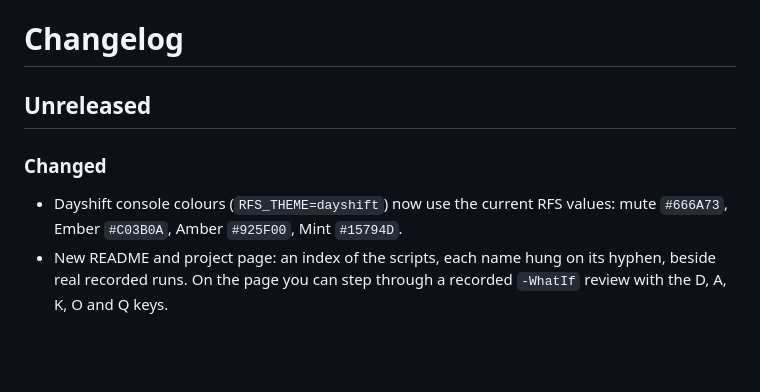
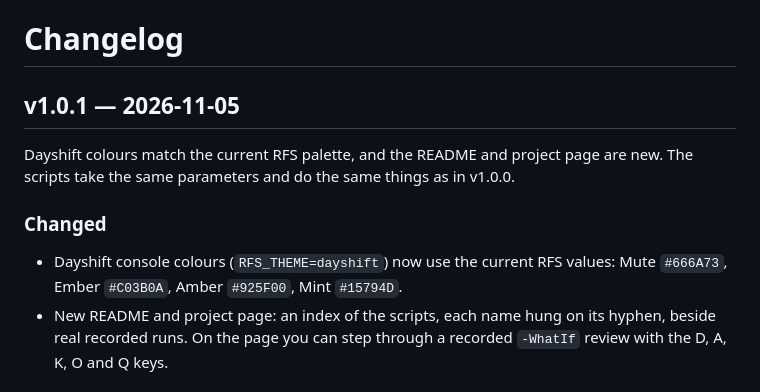
Before and after one commit to Real-Fruit-Snacks/powershell-toolbox, a Markdown page: CHANGELOG.md, the part around the change. GitHub-like rendering; blank space fills up the shorter version.

Commit message:
v1.0.1: Dayshift colours and the new page
Moves Unreleased in CHANGELOG.md to v1.0.1, dated 2026-11-05. Patch:
the scripts only changed their Dayshift colour values, with the same
parameters and behaviour as v1.0.0; the rest is the README, the page,
the art generators, tests and CI. Nothing else names a version.

```diff
--- a/CHANGELOG.md
+++ b/CHANGELOG.md
@@ -1,10 +1,12 @@
 # Changelog
 
-## Unreleased
+## v1.0.1 — 2026-11-05
+
+Dayshift colours match the current RFS palette, and the README and project page are new. The scripts take the same parameters and do the same things as in v1.0.0.
 
 ### Changed
 
-- Dayshift console colours (`RFS_THEME=dayshift`) now use the current RFS values: mute `#666A73`, Ember `#C03B0A`, Amber `#925F00`, Mint `#15794D`.
+- Dayshift console colours (`RFS_THEME=dayshift`) now use the current RFS values: Mute `#666A73`, Ember `#C03B0A`, Amber `#925F00`, Mint `#15794D`.
 - New README and project page: an index of the scripts, each name hung on its hyphen, beside real recorded runs. On the page you can step through a recorded `-WhatIf` review with the D, A, K, O and Q keys.
 
 ### Added
```
